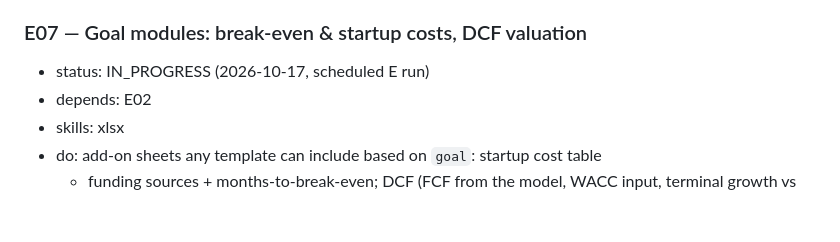
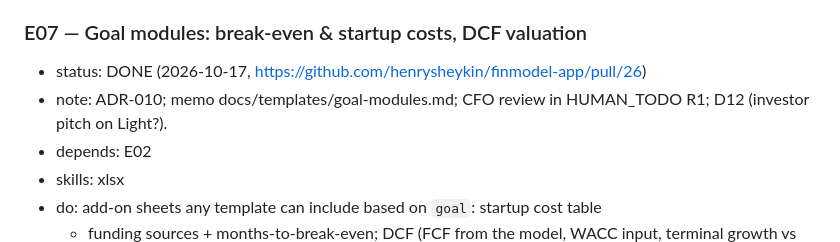
Before and after one commit to henrysheykin/finmodel-app, a Markdown page: docs/BACKLOG.md, the part around the change. GitHub-like rendering; blank space fills up the shorter version.

```diff
--- a/docs/BACKLOG.md
+++ b/docs/BACKLOG.md
@@ -91,7 +91,8 @@ Skill names are as shown in the session's skill list (prefixes may differ:
 - done when: as E03.
 
 ### E07 — Goal modules: break-even & startup costs, DCF valuation
-- status: IN_PROGRESS (2026-10-17, scheduled E run)
+- status: DONE (2026-10-17, https://github.com/henrysheykin/finmodel-app/pull/26)
+- note: ADR-010; memo docs/templates/goal-modules.md; CFO review in HUMAN_TODO R1; D12 (investor pitch on Light?).
 - depends: E02
 - skills: xlsx
 - do: add-on sheets any template can include based on `goal`: startup cost table
```
Also changed, not shown: docs/RUNLOG.md (+6 -0 lines).
